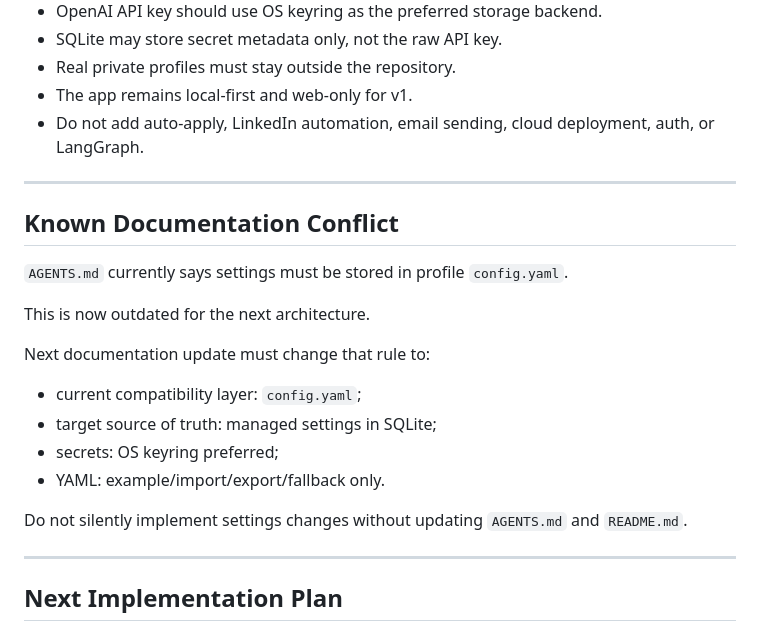
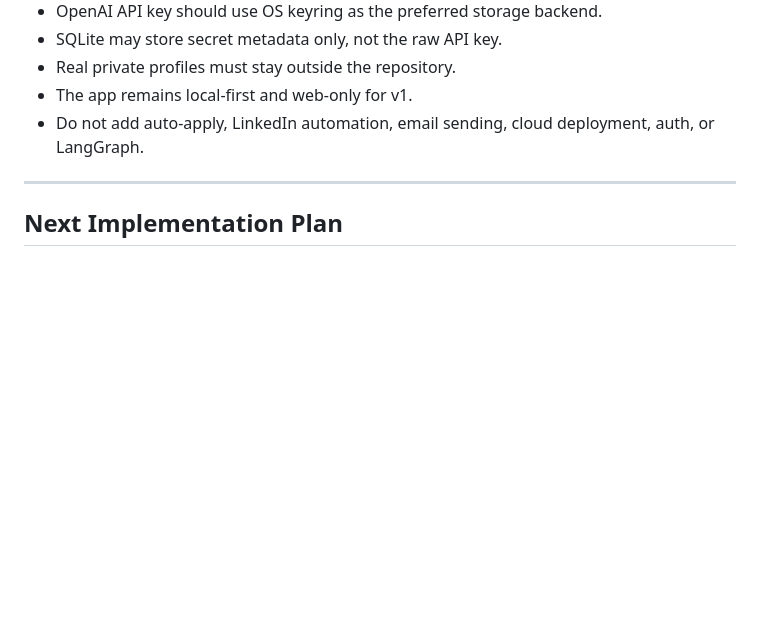
Before and after one commit to AlexTymosh/job-application-assistant, a Markdown page: SESSION_NOTES.md, the part around the change. GitHub-like rendering; blank space fills up the shorter version.

Commit message:
📝 docs(session): remove stale documentation conflict note

```diff
--- a/SESSION_NOTES.md
+++ b/SESSION_NOTES.md
@@ -54,22 +54,6 @@ Target behaviour:
 - Real private profiles must stay outside the repository.
 - The app remains local-first and web-only for v1.
 - Do not add auto-apply, LinkedIn automation, email sending, cloud deployment, auth, or LangGraph.
-
----
-
-## Known Documentation Conflict
-
-`AGENTS.md` currently says settings must be stored in profile `config.yaml`.
-
-This is now outdated for the next architecture.
-
-Next documentation update must change that rule to:
-- current compatibility layer: `config.yaml`;
-- target source of truth: managed settings in SQLite;
-- secrets: OS keyring preferred;
-- YAML: example/import/export/fallback only.
-
-Do not silently implement settings changes without updating `AGENTS.md` and `README.md`.
 
 ---
 
```
